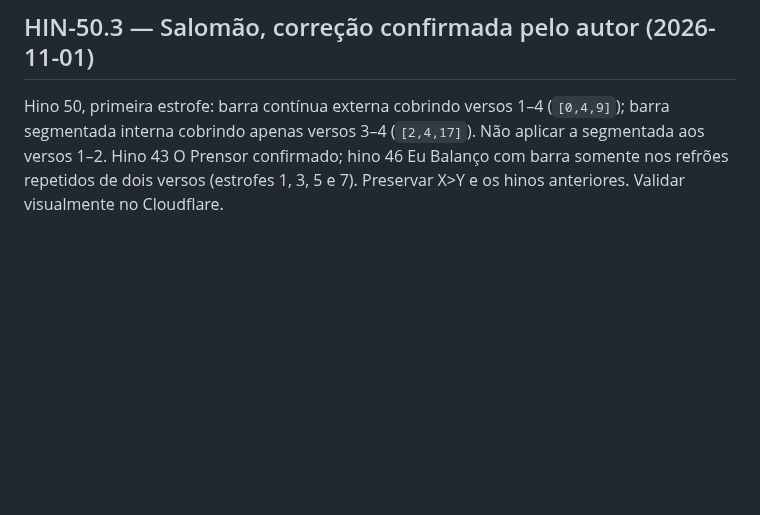
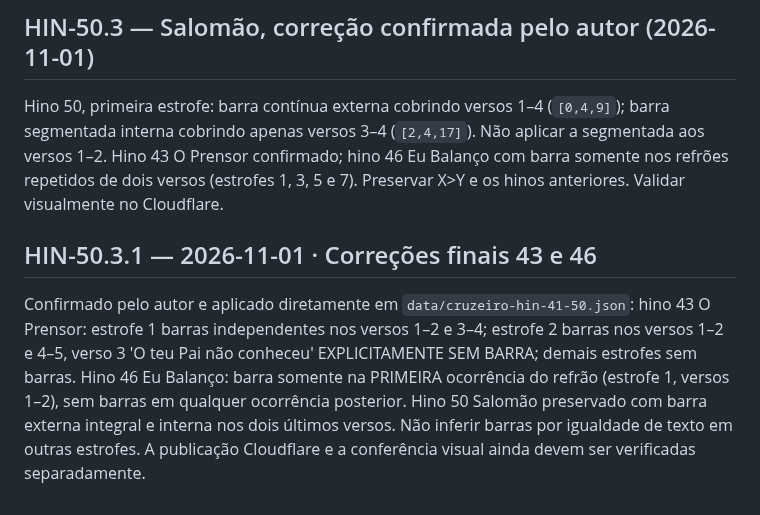
Before and after one commit to siyayoacademy/mestrecantoensino, a Markdown page: docs/MCE-RETOMADA-CANONICA.md, the part around the change. GitHub-like rendering; blank space fills up the shorter version.

Commit message:
docs(mce): lock HIN-50.3.1 approved Prensor and Eu Balanco bar exceptions

```diff
--- a/docs/MCE-RETOMADA-CANONICA.md
+++ b/docs/MCE-RETOMADA-CANONICA.md
@@ -113,3 +113,7 @@ Arquivo `data/cruzeiro-hin-41-50.json` contém os dez hinos em português proven
 ## HIN-50.3 — Salomão, correção confirmada pelo autor (2026-11-01)
 
 Hino 50, primeira estrofe: barra contínua externa cobrindo versos 1–4 (`[0,4,9]`); barra segmentada interna cobrindo apenas versos 3–4 (`[2,4,17]`). Não aplicar a segmentada aos versos 1–2. Hino 43 O Prensor confirmado; hino 46 Eu Balanço com barra somente nos refrões repetidos de dois versos (estrofes 1, 3, 5 e 7). Preservar X>Y e os hinos anteriores. Validar visualmente no Cloudflare.
+
+## HIN-50.3.1 — 2026-11-01 · Correções finais 43 e 46
+
+Confirmado pelo autor e aplicado diretamente em `data/cruzeiro-hin-41-50.json`: hino 43 O Prensor: estrofe 1 barras independentes nos versos 1–2 e 3–4; estrofe 2 barras nos versos 1–2 e 4–5, verso 3 'O teu Pai não conheceu' EXPLICITAMENTE SEM BARRA; demais estrofes sem barras. Hino 46 Eu Balanço: barra somente na PRIMEIRA ocorrência do refrão (estrofe 1, versos 1–2), sem barras em qualquer ocorrência posterior. Hino 50 Salomão preservado com barra externa integral e interna nos dois últimos versos. Não inferir barras por igualdade de texto em outras estrofes. A publicação Cloudflare e a conferência visual ainda devem ser verificadas separadamente.
```
